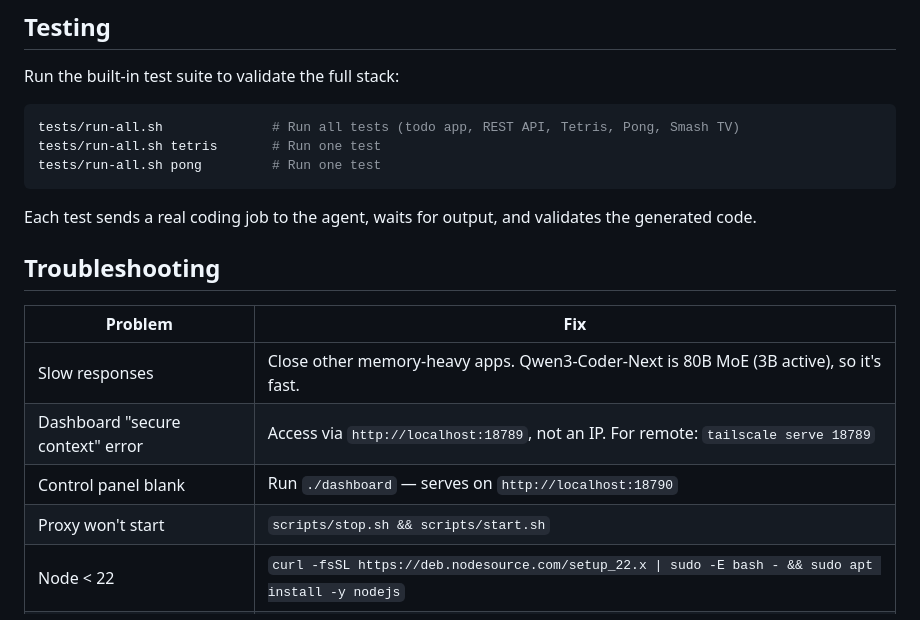
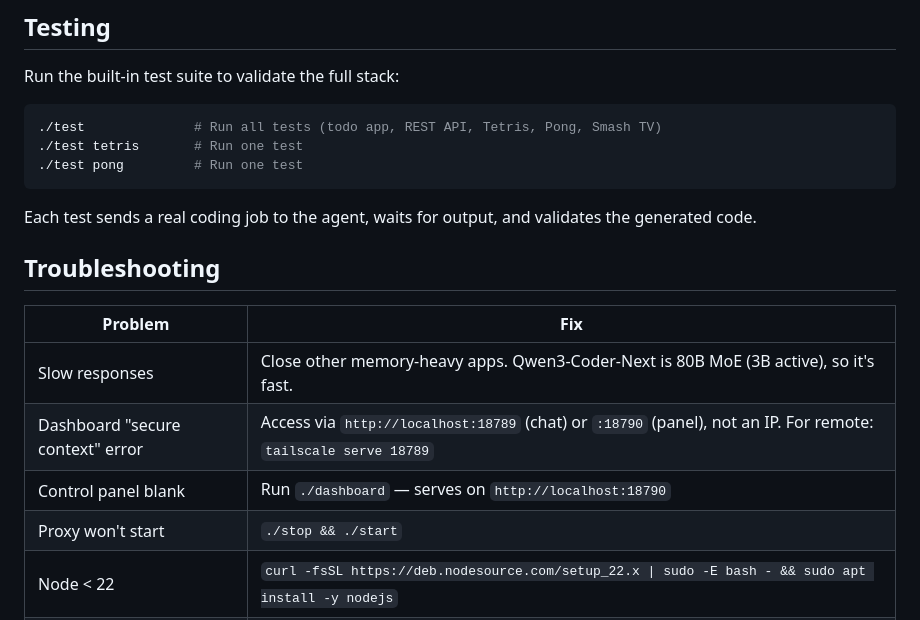
Before and after one commit to mvalancy/tritium-coder, a Markdown page: README.md, the part around one of its changes. GitHub-like rendering.

Commit message:
Fix README: correct dashboard port, use top-level commands
Fix architecture diagram showing wrong port for control panel
(18789 -> 18790). Update troubleshooting to use ./stop && ./start
instead of scripts/ paths. Update testing section to use ./test.

````diff
--- a/README.md
+++ b/README.md
@@ -210,9 +210,9 @@ tritium-coder/
 Run the built-in test suite to validate the full stack:
 
 ```bash
-tests/run-all.sh              # Run all tests (todo app, REST API, Tetris, Pong, Smash TV)
-tests/run-all.sh tetris       # Run one test
-tests/run-all.sh pong         # Run one test
+./test              # Run all tests (todo app, REST API, Tetris, Pong, Smash TV)
+./test tetris       # Run one test
+./test pong         # Run one test
 ```
 
 Each test sends a real coding job to the agent, waits for output, and validates the generated code.
@@ -222,9 +222,9 @@ Each test sends a real coding job to the agent, waits for output, and validates
 | Problem | Fix |
 |---------|-----|
 | Slow responses | Close other memory-heavy apps. Qwen3-Coder-Next is 80B MoE (3B active), so it's fast. |
-| Dashboard "secure context" error | Access via `http://localhost:18789`, not an IP. For remote: `tailscale serve 18789` |
+| Dashboard "secure context" error | Access via `http://localhost:18789` (chat) or `:18790` (panel), not an IP. For remote: `tailscale serve 18789` |
 | Control panel blank | Run `./dashboard` — serves on `http://localhost:18790` |
-| Proxy won't start | `scripts/stop.sh && scripts/start.sh` |
+| Proxy won't start | `./stop && ./start` |
 | Node < 22 | `curl -fsSL https://deb.nodesource.com/setup_22.x \| sudo -E bash - && sudo apt install -y nodejs` |
 | Download interrupted | Re-run `./install.sh` — resumes automatically |
 
````
Also changed, not shown: other parts of README.md (+1 -1 lines).
